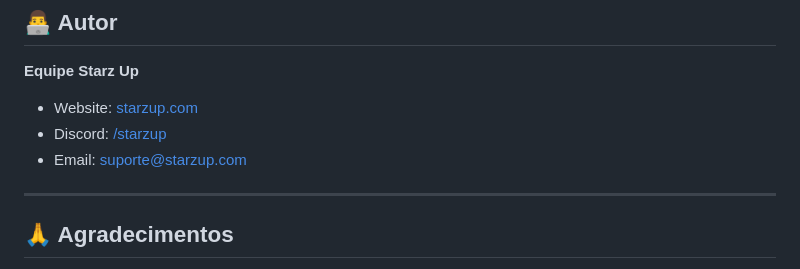
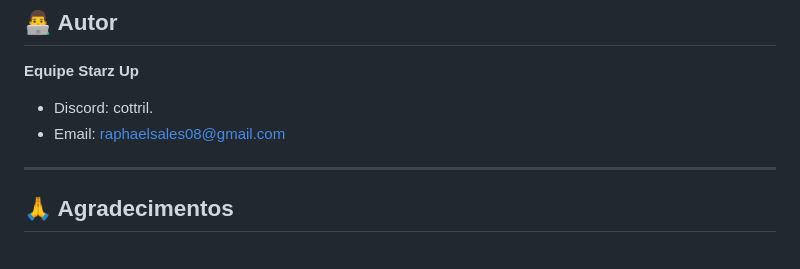
Before and after one commit to RaphaelSalesDEV/starzup-aula, a Markdown page: README.md, the part around the change. GitHub-like rendering.

```diff
--- a/README.md
+++ b/README.md
@@ -583,9 +583,8 @@ Este projeto está sob a licença MIT. Veja o arquivo `LICENSE` para mais detalh
 
 **Equipe Starz Up**
 
-- Website: [starzup.com](https://starzup.com)
-- Discord: [/starzup](https://discord.gg/starzup)
-- Email: suporte@starzup.com
+- Discord: cottril.
+- Email: raphaelsales08@gmail.com
 
 ---
 
```
